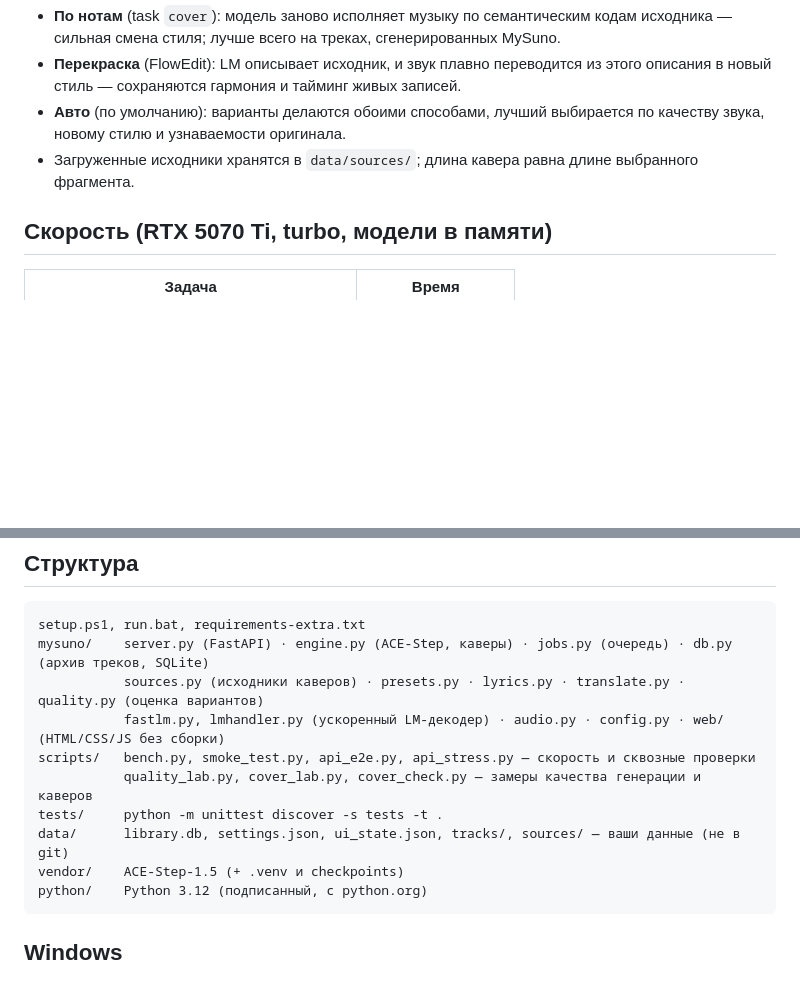
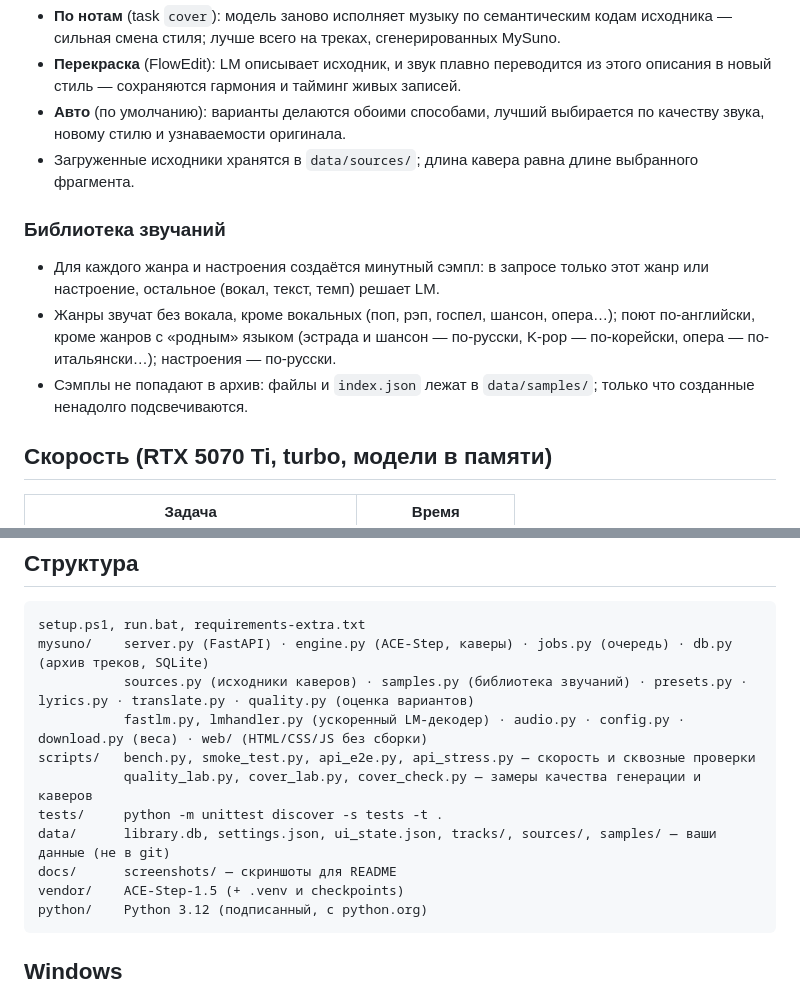
Before and after one commit to glebtumanov/MySuno, a Markdown page: README.md, 2 parts joined by grey strips. Drawn GitHub-style; blank space fills up the shorter version.

````diff
--- a/README.md
+++ b/README.md
@@ -44,6 +55,13 @@ run.bat                                              # запуск; откро
   и узнаваемости оригинала.
 - Загруженные исходники хранятся в `data/sources/`; длина кавера равна длине выбранного фрагмента.
 
+### Библиотека звучаний
+- Для каждого жанра и настроения создаётся минутный сэмпл: в запросе только этот жанр или настроение,
+  остальное (вокал, текст, темп) решает LM.
+- Жанры звучат без вокала, кроме вокальных (поп, рэп, госпел, шансон, опера…); поют по-английски, кроме жанров
+  с «родным» языком (эстрада и шансон — по-русски, K-pop — по-корейски, опера — по-итальянски…); настроения — по-русски.
+- Сэмплы не попадают в архив: файлы и `index.json` лежат в `data/samples/`; только что созданные ненадолго подсвечиваются.
+
 ## Скорость (RTX 5070 Ti, turbo, модели в памяти)
 
 | Задача | Время |
@@ -58,12 +76,13 @@ run.bat                                              # запуск; откро
 ```
 setup.ps1, run.bat, requirements-extra.txt
 mysuno/    server.py (FastAPI) · engine.py (ACE-Step, каверы) · jobs.py (очередь) · db.py (архив треков, SQLite)
-           sources.py (исходники каверов) · presets.py · lyrics.py · translate.py · quality.py (оценка вариантов)
-           fastlm.py, lmhandler.py (ускоренный LM-декодер) · audio.py · config.py · web/ (HTML/CSS/JS без сборки)
+           sources.py (исходники каверов) · samples.py (библиотека звучаний) · presets.py · lyrics.py · translate.py · quality.py (оценка вариантов)
+           fastlm.py, lmhandler.py (ускоренный LM-декодер) · audio.py · config.py · download.py (веса) · web/ (HTML/CSS/JS без сборки)
 scripts/   bench.py, smoke_test.py, api_e2e.py, api_stress.py — скорость и сквозные проверки
            quality_lab.py, cover_lab.py, cover_check.py — замеры качества генерации и каверов
 tests/     python -m unittest discover -s tests -t .
-data/      library.db, settings.json, ui_state.json, tracks/, sources/ — ваши данные (не в git)
+data/      library.db, settings.json, ui_state.json, tracks/, sources/, samples/ — ваши данные (не в git)
+docs/      screenshots/ — скриншоты для README
 vendor/    ACE-Step-1.5 (+ .venv и checkpoints)
 python/    Python 3.12 (подписанный, с python.org)
 ```
````
Also changed, not shown: other parts of README.md (+14 -3 lines), docs/screenshots/cover.png (added), docs/screenshots/create.png (added), docs/screenshots/library.png (added), docs/screenshots/samples.png (added), docs/screenshots/settings.png (added).
